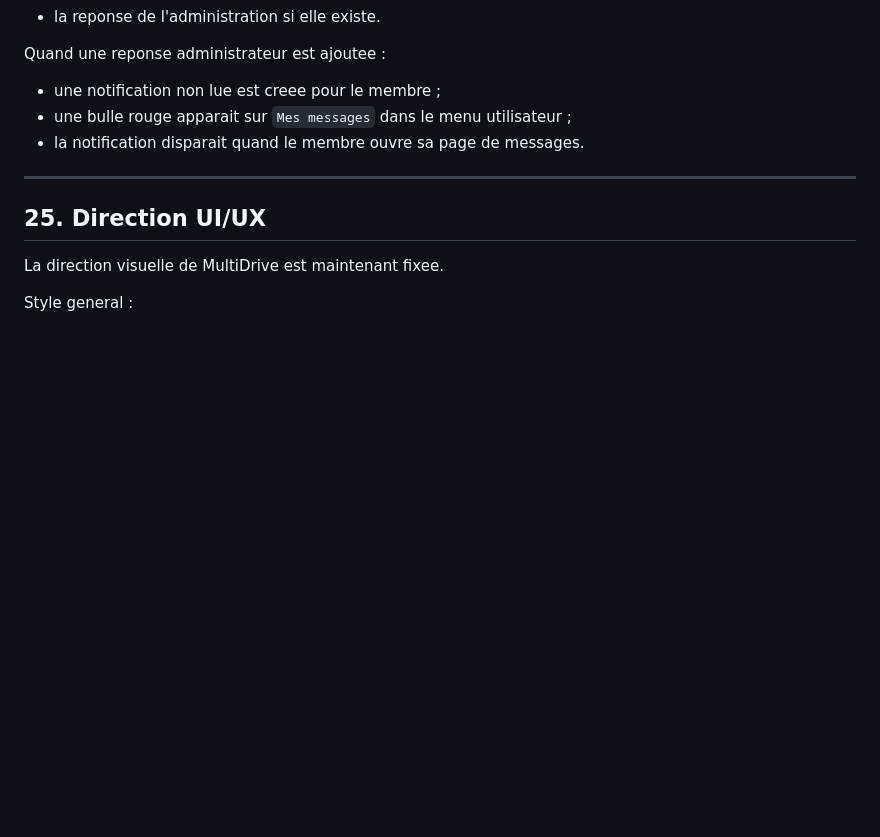
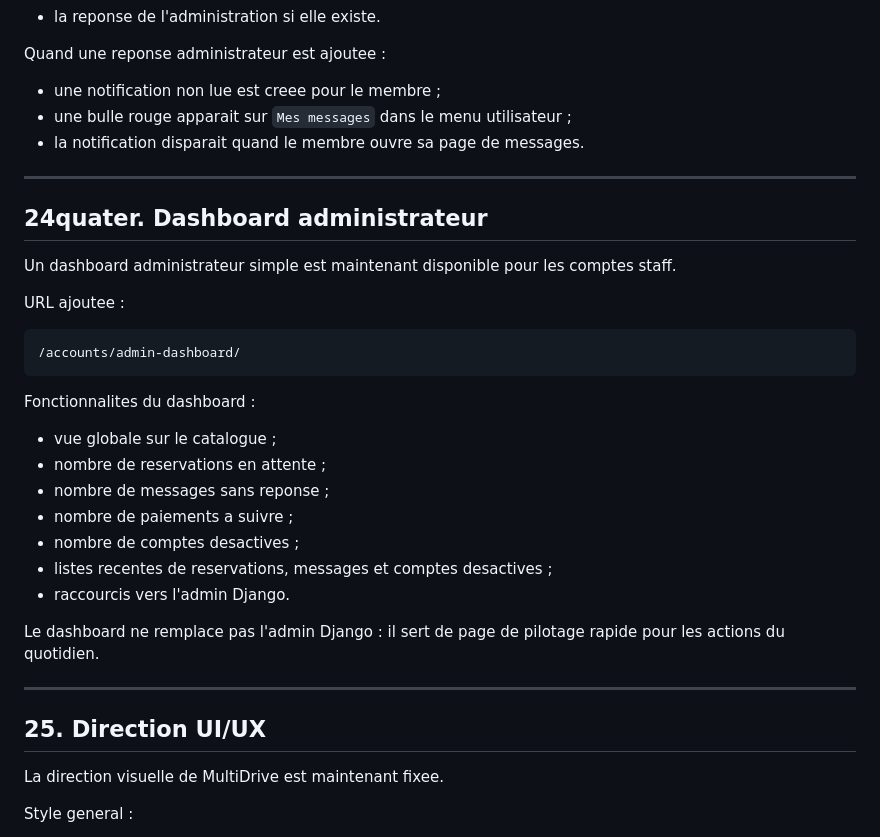
Before and after one commit to younesmala/multidrive, a Markdown page: README.md, the part around the change. Rendered like a GitHub page; blank space fills up the shorter version.

Commit message:
Documenter le dashboard administrateur

````diff
--- a/README.md
+++ b/README.md
@@ -1361,6 +1361,30 @@ Quand une reponse administrateur est ajoutee :
 
 ---
 
+## 24quater. Dashboard administrateur
+
+Un dashboard administrateur simple est maintenant disponible pour les comptes staff.
+
+URL ajoutee :
+
+```text
+/accounts/admin-dashboard/
+```
+
+Fonctionnalites du dashboard :
+
+- vue globale sur le catalogue ;
+- nombre de reservations en attente ;
+- nombre de messages sans reponse ;
+- nombre de paiements a suivre ;
+- nombre de comptes desactives ;
+- listes recentes de reservations, messages et comptes desactives ;
+- raccourcis vers l'admin Django.
+
+Le dashboard ne remplace pas l'admin Django : il sert de page de pilotage rapide pour les actions du quotidien.
+
+---
+
 ## 25. Direction UI/UX
 
 La direction visuelle de MultiDrive est maintenant fixee.
````
